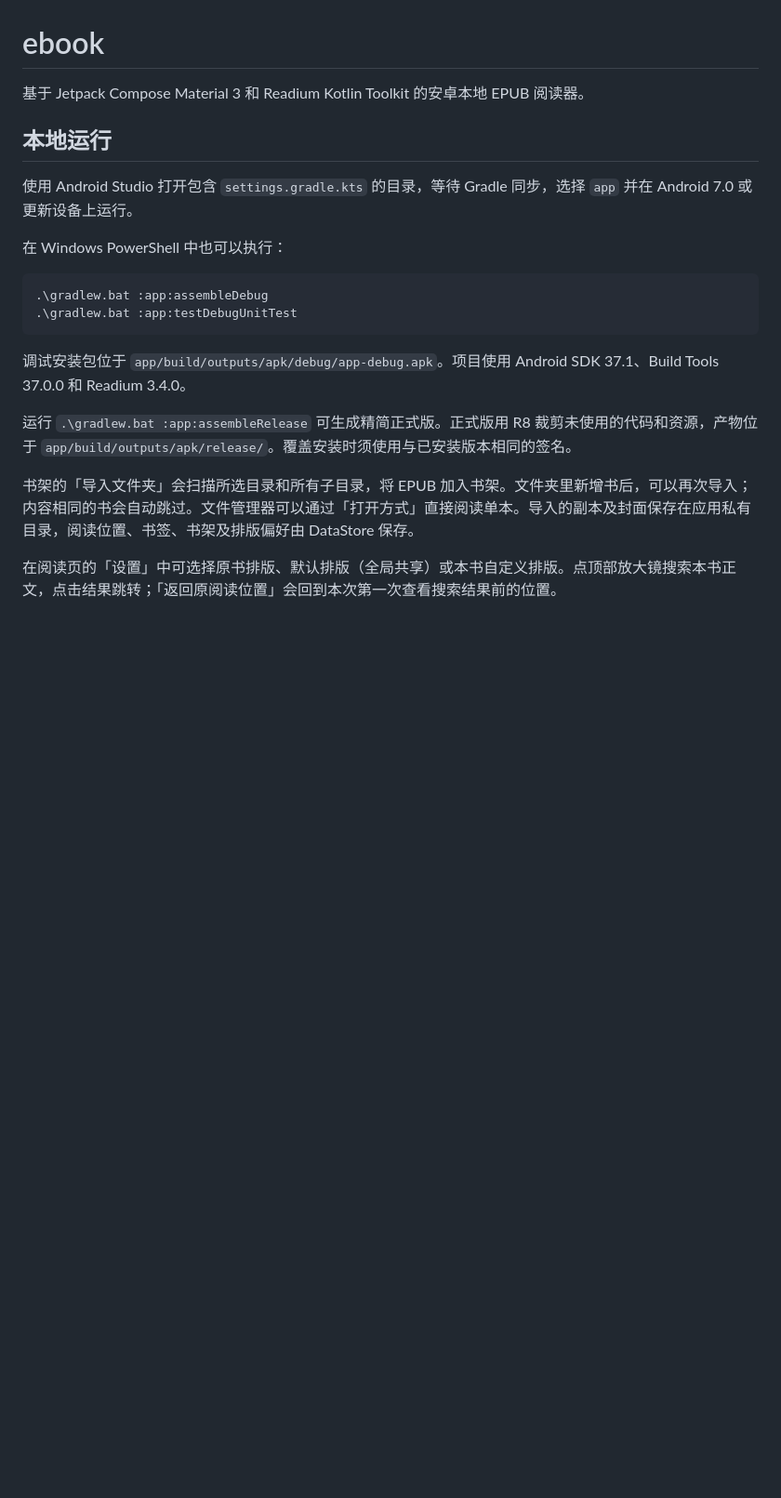
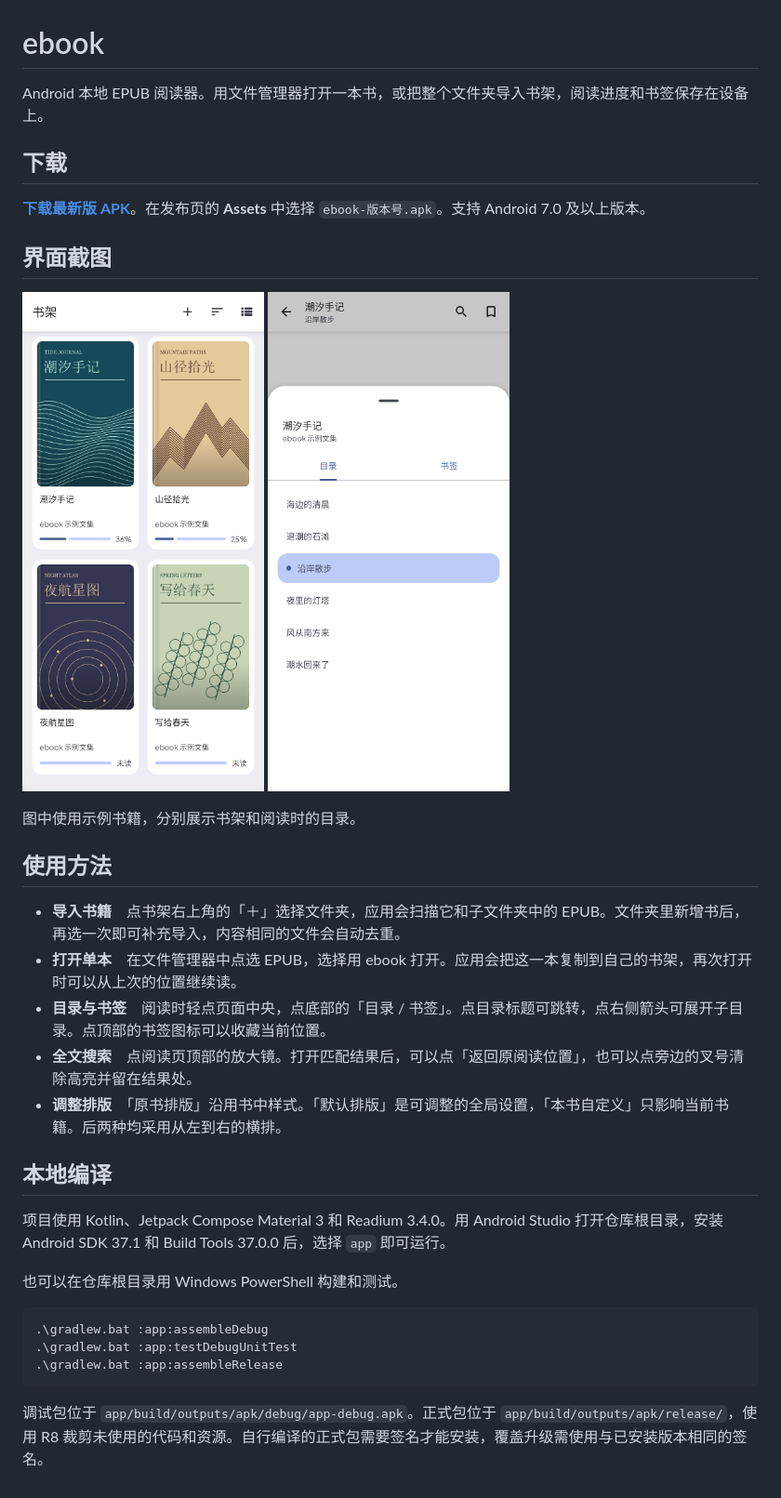
Before and after one commit to le-zhu/ebook, a Markdown page: README.md, the part around the change. Shown at 93% size. Rendered like a GitHub page; pictures changed too: docs/screenshots/bookshelf.png (added), docs/screenshots/reader.png (added); blank space fills up the shorter version.

Commit message:
整理项目首页、添加界面截图并清理模板文件

````diff
--- a/README.md
+++ b/README.md
@@ -1,22 +1,38 @@
 # ebook
 
-基于 Jetpack Compose Material 3 和 Readium Kotlin Toolkit 的安卓本地 EPUB 阅读器。
+Android 本地 EPUB 阅读器。用文件管理器打开一本书，或把整个文件夹导入书架，阅读进度和书签保存在设备上。
 
-## 本地运行
+## 下载
 
-使用 Android Studio 打开包含 `settings.gradle.kts` 的目录，等待 Gradle 同步，选择 `app` 并在 Android 7.0 或更新设备上运行。
+**[下载最新版 APK](https://github.com/le-zhu/ebook/releases/latest)**。在发布页的 **Assets** 中选择 `ebook-版本号.apk`。支持 Android 7.0 及以上版本。
 
-在 Windows PowerShell 中也可以执行：
+## 界面截图
+
+<p>
+  <img src="docs/screenshots/bookshelf.png" width="260" alt="书架网格视图，显示示例书籍的封面和阅读进度">
+  <img src="docs/screenshots/reader.png" width="260" alt="阅读页打开目录与书签面板，当前章节已高亮">
+</p>
+
+图中使用示例书籍，分别展示书架和阅读时的目录。
+
+## 使用方法
+
+- **导入书籍**　点书架右上角的「＋」选择文件夹，应用会扫描它和子文件夹中的 EPUB。文件夹里新增书后，再选一次即可补充导入，内容相同的文件会自动去重。
+- **打开单本**　在文件管理器中点选 EPUB，选择用 ebook 打开。应用会把这一本复制到自己的书架，再次打开时可以从上次的位置继续读。
+- **目录与书签**　阅读时轻点页面中央，点底部的「目录 / 书签」。点目录标题可跳转，点右侧箭头可展开子目录。点顶部的书签图标可以收藏当前位置。
+- **全文搜索**　点阅读页顶部的放大镜。打开匹配结果后，可以点「返回原阅读位置」，也可以点旁边的叉号清除高亮并留在结果处。
+- **调整排版**　「原书排版」沿用书中样式。「默认排版」是可调整的全局设置，「本书自定义」只影响当前书籍。后两种均采用从左到右的横排。
+
+## 本地编译
+
+项目使用 Kotlin、Jetpack Compose Material 3 和 Readium 3.4.0。用 Android Studio 打开仓库根目录，安装 Android SDK 37.1 和 Build Tools 37.0.0 后，选择 `app` 即可运行。
+
+也可以在仓库根目录用 Windows PowerShell 构建和测试。
 
 ```powershell
 .\gradlew.bat :app:assembleDebug
 .\gradlew.bat :app:testDebugUnitTest
+.\gradlew.bat :app:assembleRelease
 ```
 
-调试安装包位于 `app/build/outputs/apk/debug/app-debug.apk`。项目使用 Android SDK 37.1、Build Tools 37.0.0 和 Readium 3.4.0。
-
-运行 `.\gradlew.bat :app:assembleRelease` 可生成精简正式版。正式版用 R8 裁剪未使用的代码和资源，产物位于 `app/build/outputs/apk/release/`。覆盖安装时须使用与已安装版本相同的签名。
-
-书架的「导入文件夹」会扫描所选目录和所有子目录，将 EPUB 加入书架。文件夹里新增书后，可以再次导入；内容相同的书会自动跳过。文件管理器可以通过「打开方式」直接阅读单本。导入的副本及封面保存在应用私有目录，阅读位置、书签、书架及排版偏好由 DataStore 保存。
-
-在阅读页的「设置」中可选择原书排版、默认排版（全局共享）或本书自定义排版。点顶部放大镜搜索本书正文，点击结果跳转；「返回原阅读位置」会回到本次第一次查看搜索结果前的位置。
+调试包位于 `app/build/outputs/apk/debug/app-debug.apk`。正式包位于 `app/build/outputs/apk/release/`，使用 R8 裁剪未使用的代码和资源。自行编译的正式包需要签名才能安装，覆盖升级需使用与已安装版本相同的签名。
````
Also changed, not shown: public/assets/aistudio/image_e0fa3522.png (deleted), 2 other files.
